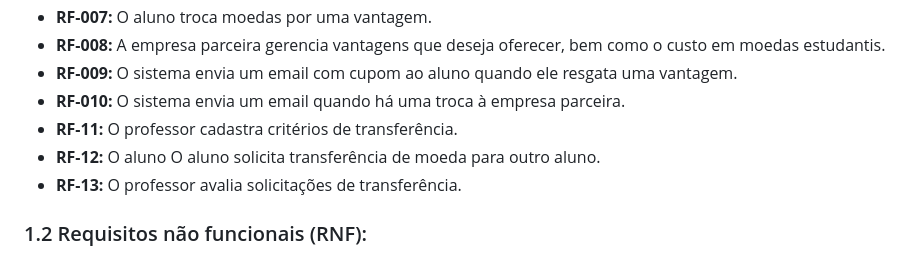
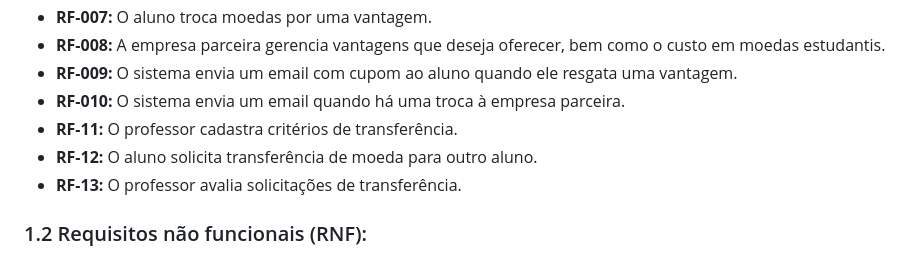
Before and after one commit to Luizfmaia10-dev/MoedaEstudantil, a Markdown page: README.md, the part around the change. Drawn GitHub-style.

Commit message:
Fix duplicate text in RF-12 requirement

```diff
--- a/README.md
+++ b/README.md
@@ -19,7 +19,7 @@ O sistema tem o objetivo de estimular o reconhecimento do mérito estudantil atr
 - **RF-009:** O sistema envia um email  com cupom ao aluno quando ele resgata uma vantagem.
 - **RF-010:** O sistema envia um email quando há uma troca à empresa parceira.
 - **RF-11:** O professor cadastra critérios de transferência.
-- **RF-12:** O aluno O aluno solicita transferência de moeda para outro aluno.
+- **RF-12:** O aluno solicita transferência de moeda para outro aluno.
 - **RF-13:** O professor avalia solicitações de transferência.
 
 ### 1.2 Requisitos não funcionais (RNF):
```
